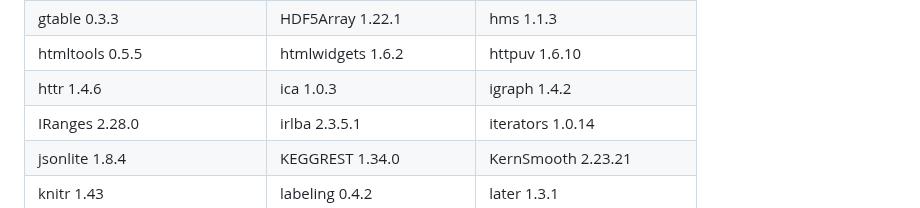
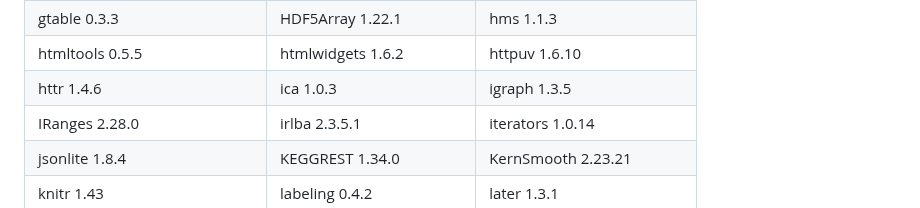
Before and after one commit to chaudhry123/TNF-NFKB-p53-axis-restricts-in-vivo-survival-of-hPSC-derived-dopamine-neuron-, a Markdown page: README.md, the part around the change. GitHub-like rendering.

```diff
--- a/README.md
+++ b/README.md
@@ -175,7 +175,7 @@ For the single-cell data, some of the data can be downloaded from Box
 | grDevices 4.1.1      | grid 4.1.1        | gridExtra 2.3         |
 | gtable 0.3.3        | HDF5Array 1.22.1        | hms 1.1.3  |
 | htmltools 0.5.5        | htmlwidgets 1.6.2        | httpuv 1.6.10  |
-| httr 1.4.6        | ica 1.0.3        | igraph 1.4.2        |
+| httr 1.4.6        | ica 1.0.3        | igraph 1.3.5        |
 | IRanges 2.28.0| irlba 2.3.5.1        | iterators 1.0.14
 | jsonlite 1.8.4   | KEGGREST 1.34.0        | KernSmooth 2.23.21
 | knitr 1.43 | labeling 0.4.2        | later 1.3.1
```
